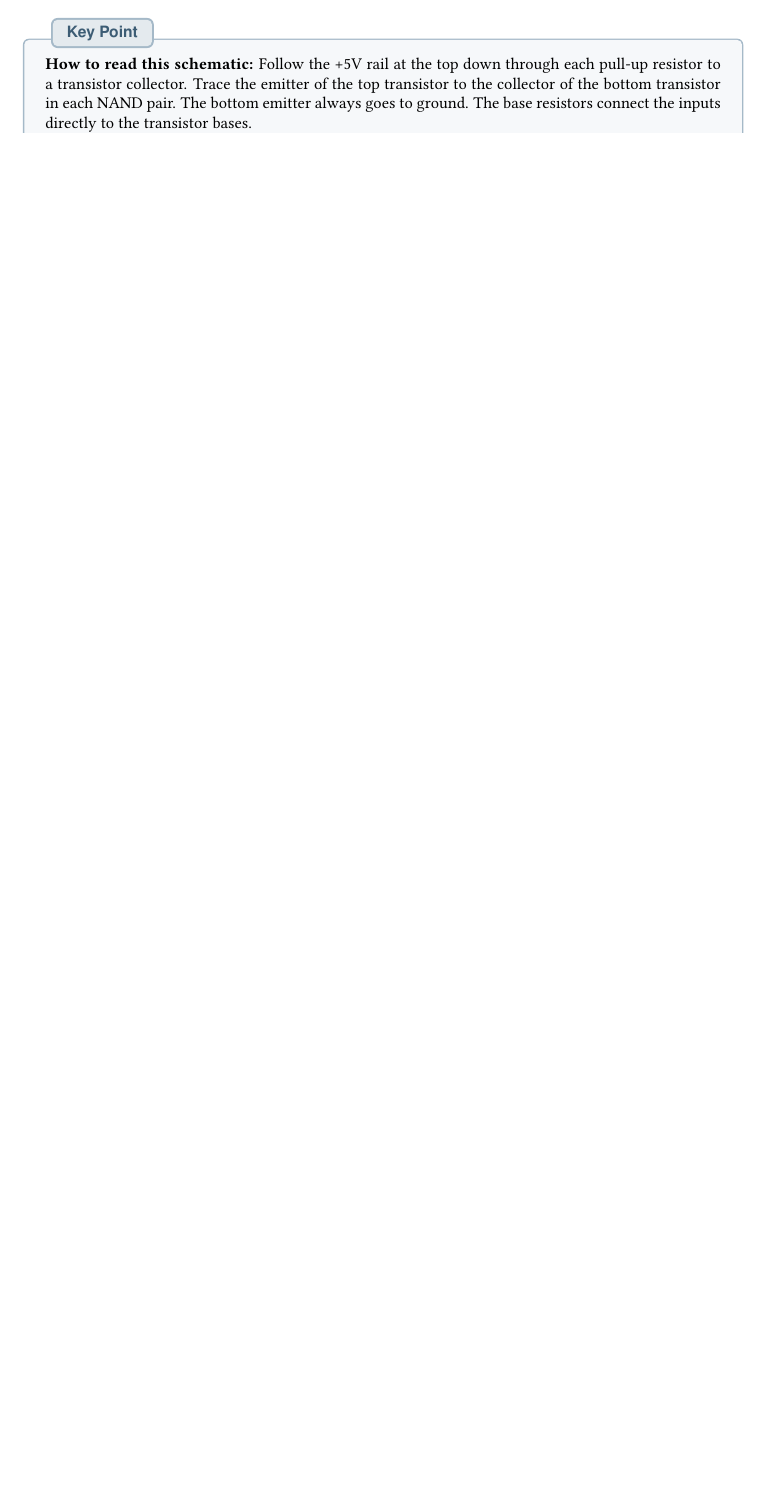
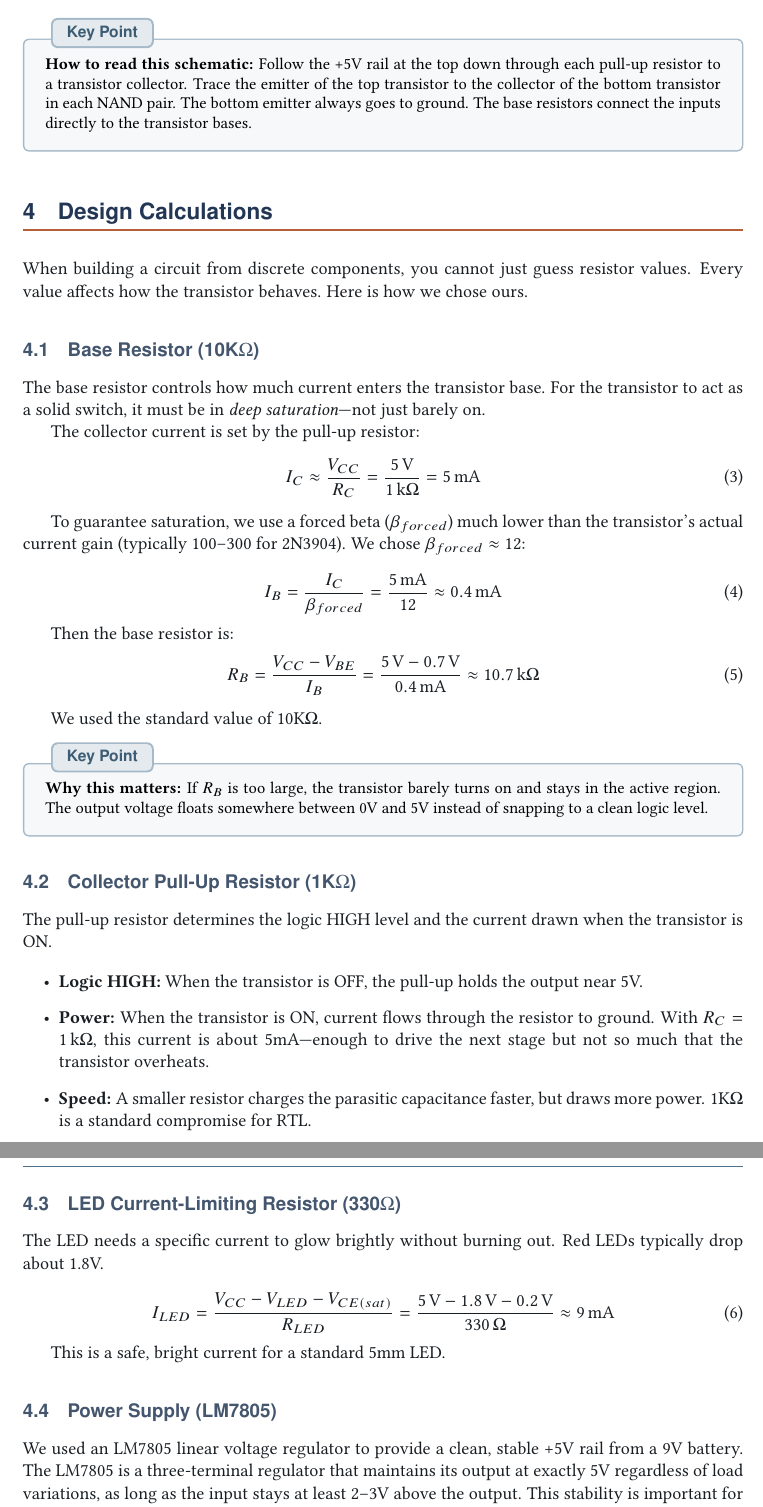
Before and after one commit to rowyfol/eleckI_uni, a LaTeX document (report.tex): part of page 6 of 11 before the commit and two parts of pages 6 and 7 of 12 after it, the two joined at a grey line, cut so that both start at the same text, the shorter picture padded with empty space. Compiled offline with pdfLaTeX.

Commit message:
Update report.tex

```diff
--- a/report.tex
+++ b/report.tex
@@ -294,3 +294,57 @@ Figure~\ref{fig:schematic} shows the full transistor-level implementation. This
 \end{keypoint}
 
 % ============================================================
+\section{Design Calculations}
+% ============================================================
+
+When building a circuit from discrete components, you cannot just guess resistor values. Every value affects how the transistor behaves. Here is how we chose ours.
+
+\subsection{Base Resistor (10K$\Omega$)}
+
+The base resistor controls how much current enters the transistor base. For the transistor to act as a solid switch, it must be in \textit{deep saturation}---not just barely on.
+
+The collector current is set by the pull-up resistor:
+\begin{equation}
+I_C \approx \frac{V_{CC}}{R_C} = \frac{5\,\text{V}}{1\,\text{k}\Omega} = 5\,\text{mA}
+\end{equation}
+
+To guarantee saturation, we use a forced beta ($\beta_{forced}$) much lower than the transistor's actual current gain (typically 100--300 for 2N3904). We chose $\beta_{forced} \approx 12$:
+
+\begin{equation}
+I_B = \frac{I_C}{\beta_{forced}} = \frac{5\,\text{mA}}{12} \approx 0.4\,\text{mA}
+\end{equation}
+
+Then the base resistor is:
+\begin{equation}
+R_B = \frac{V_{CC} - V_{BE}}{I_B} = \frac{5\,\text{V} - 0.7\,\text{V}}{0.4\,\text{mA}} \approx 10.7\,\text{k}\Omega
+\end{equation}
+
+We used the standard value of 10K$\Omega$.
+
+\begin{keypoint}
+\textbf{Why this matters:} If $R_B$ is too large, the transistor barely turns on and stays in the active region. The output voltage floats somewhere between 0V and 5V instead of snapping to a clean logic level.
+\end{keypoint}
+
+\subsection{Collector Pull-Up Resistor (1K$\Omega$)}
+
+The pull-up resistor determines the logic HIGH level and the current drawn when the transistor is ON.
+
+\begin{itemize}[leftmargin=2em]
+  \item \textbf{Logic HIGH:} When the transistor is OFF, the pull-up holds the output near 5V.
+  \item \textbf{Power:} When the transistor is ON, current flows through the resistor to ground. With $R_C = 1\,\text{k}\Omega$, this current is about 5mA---enough to drive the next stage but not so much that the transistor overheats.
+  \item \textbf{Speed:} A smaller resistor charges the parasitic capacitance faster, but draws more power. 1K$\Omega$ is a standard compromise for RTL.
+\end{itemize}
+
+\subsection{LED Current-Limiting Resistor (330$\Omega$)}
+
+The LED needs a specific current to glow brightly without burning out. Red LEDs typically drop about 1.8V.
+
+\begin{equation}
+I_{LED} = \frac{V_{CC} - V_{LED} - V_{CE(sat)}}{R_{LED}} = \frac{5\,\text{V} - 1.8\,\text{V} - 0.2\,\text{V}}{330\,\Omega} \approx 9\,\text{mA}
+\end{equation}
+
+This is a safe, bright current for a standard 5mm LED.
+
+\subsection{Power Supply (LM7805)}
+
+We used an LM7805 linear voltage regulator to provide a clean, stable +5V rail from a 9V battery. The LM7805 is a three-terminal regulator that maintains its output at exactly 5V regardless of load variations, as long as the input stays at least 2--3V above the output. This stability is important for RTL circuits because transistor thresholds and logic levels depend directly on the supply voltage.
```
Also changed, not shown: report.tex (39 more changed lines).
